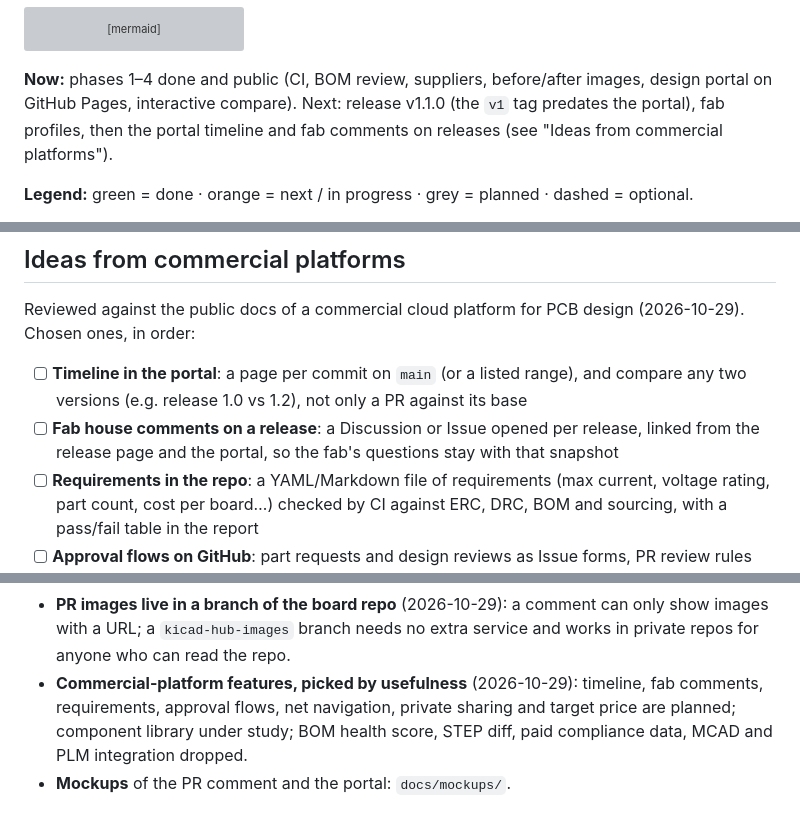
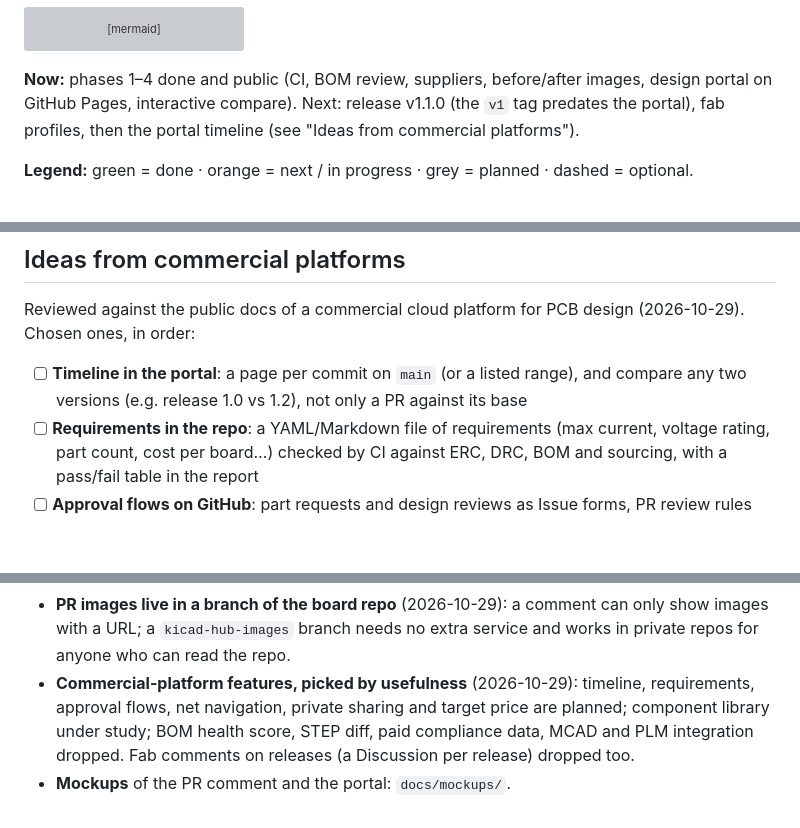
Before and after one commit to JMcordobamendez/kicad-hub, a Markdown page: docs/ROADMAP.md, 3 parts joined by grey strips. Drawn GitHub-style; blank space fills up the shorter version; grey boxes are pictures that could not be loaded.

Commit message:
docs(roadmap): drop fab comments on releases (#15)
Co-authored-by: Claude Opus 5.5 <noreply@anthropic.com>

```diff
--- a/docs/ROADMAP.md
+++ b/docs/ROADMAP.md
@@ -60,8 +60,8 @@ flowchart LR
 
 **Now:** phases 1–4 done and public (CI, BOM review, suppliers, before/after
 images, design portal on GitHub Pages, interactive compare). Next: release v1.1.0
-(the `v1` tag predates the portal), fab profiles, then the portal timeline and
-fab comments on releases (see "Ideas from commercial platforms").
+(the `v1` tag predates the portal), fab profiles, then the portal timeline
+(see "Ideas from commercial platforms").
 
 **Legend:** green = done · orange = next / in progress · grey = planned ·
 dashed = optional.
@@ -277,9 +277,6 @@ Reviewed against the public docs of a commercial cloud platform for PCB design
 
 - [ ] **Timeline in the portal**: a page per commit on `main` (or a listed range), and
       compare any two versions (e.g. release 1.0 vs 1.2), not only a PR against its base
-- [ ] **Fab house comments on a release**: a Discussion or Issue opened per release,
-      linked from the release page and the portal, so the fab's questions stay with
-      that snapshot
 - [ ] **Requirements in the repo**: a YAML/Markdown file of requirements (max current,
       voltage rating, part count, cost per board…) checked by CI against ERC, DRC,
       BOM and sourcing, with a pass/fail table in the report
@@ -346,7 +343,8 @@ end-of-life data (paid sources), MCAD plugins, PLM integration.
   show images with a URL; a `kicad-hub-images` branch needs no extra service and
   works in private repos for anyone who can read the repo.
 - **Commercial-platform features, picked by usefulness** (2026-10-29): timeline,
-  fab comments, requirements, approval flows, net navigation, private sharing and
+  requirements, approval flows, net navigation, private sharing and
   target price are planned; component library under study; BOM health score, STEP
-  diff, paid compliance data, MCAD and PLM integration dropped.
+  diff, paid compliance data, MCAD and PLM integration dropped. Fab comments on releases (a Discussion per
+  release) dropped too.
 - **Mockups** of the PR comment and the portal: `docs/mockups/`.
```
Also changed, not shown: other parts of docs/ROADMAP.md (+1 -1 lines).
